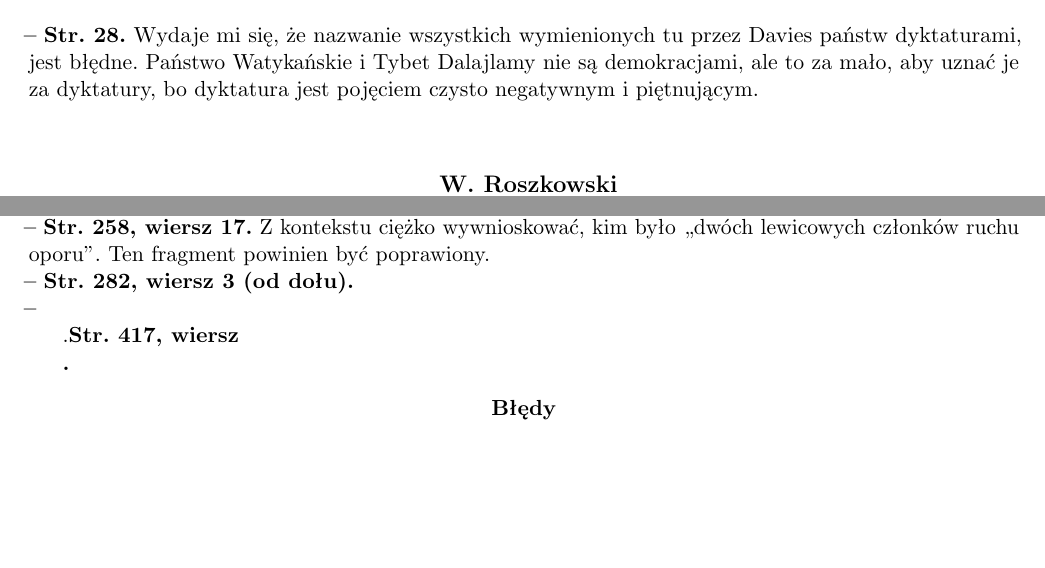
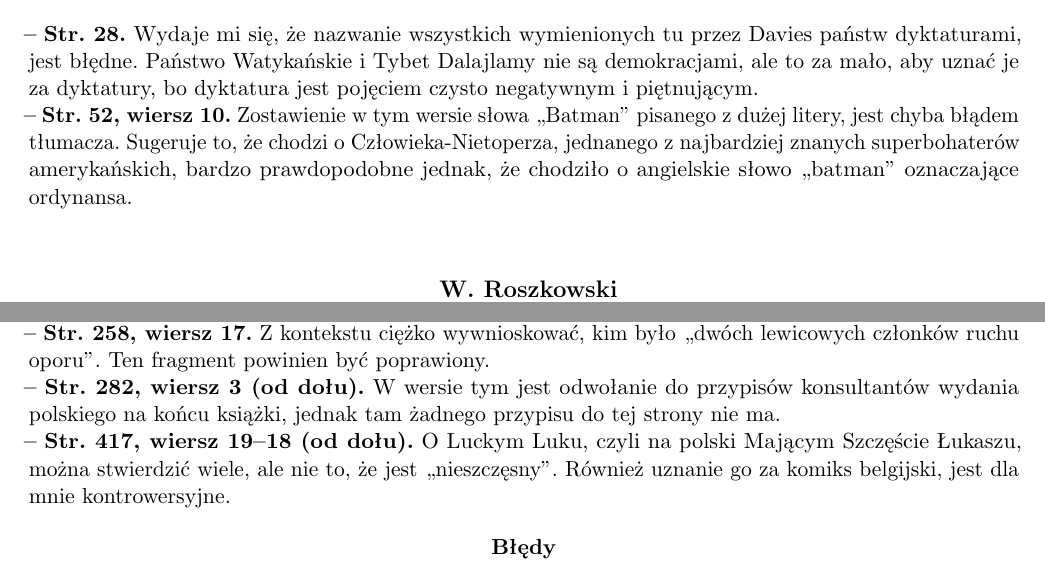
Before and after one commit to KZiemian/Ksiazki-rozne-bledy-i-uwagi, a LaTeX document (Historia-błędy-i-uwagi.tex): two parts of pages 3 and 5 of 19, joined at a grey line, cut so that both start at the same text, the shorter picture padded with empty space. Compiled offline with pdfLaTeX.

Commit message:
Add files via upload

```diff
--- a/Historia-błędy-i-uwagi.tex
+++ b/Historia-błędy-i-uwagi.tex
@@ -253,13 +253,11 @@ tu~przez Davies państw dyktaturami, jest błędne. Państwo Watykańskie
 i~Tybet Dalajlamy nie są demokracjami, ale~to za~mało, aby uznać je za
 dyktatury, bo~dyktatura jest pojęciem czysto negatywnym i~piętnującym.
 
-% \start Ciekawym wydaje~się zauważanie, że~w~tej książce Roszkowski
-% zrealizował chyba idealnie, jedno z~założeń zaprojektowanego przez
-% piłsudczyków programu edukacji, przyjętego po reformie
-% jędrzejewiczowskiej (1932): sprowadzenia lat 1918--1920 wyłączenie
-% do~tematu walki o~granice. Więcej na ten temat \\
-% w~Andrzej Chojnowski ,,Kwestia patriotyzmu w~poszukiwaniach
-% programowych obozu piłsudczykowskiego'', str. 136 \cite{PP06}.
+\start \StrWg{52}{10} Zostawienie w~tym wersie słowa ,,Batman''
+pisanego z~dużej litery, jest chyba błądem tłumacza. Sugeruje to,
+że~chodzi o~Człowieka\dywiz Nietoperza, jednanego z~najbardziej
+znanych superbohaterów amerykańskich, bardzo prawdopodobne jednak,
+że~chodziło o~angielskie słowo ,,batman'' oznaczające ordynansa.
 
 % \start \Str{26} Podany tu opis przyczyn wybuchu I~Wojny Światowej,
 % zwłaszcza bardzo silne stwierdzenie, że~Austro\dywiz Węgry
@@ -499,9 +497,14 @@ znajdować~się na końcu zdania w~wierszy drugim od~góry.
 ,,dwóch lewicowych członków ruchu oporu''. Ten fragment powinien być
 poprawiony.
 
-\start \StrWd{282}{3}
+\start \StrWd{282}{3} W~wersie tym jest odwołanie do przypisów
+konsultantów wydania polskiego na~końcu książki, jednak tam żadnego
+przypisu do tej strony nie ma.
 
-\start \StrWg{417}
+\start \StrWd{417}{19--18} O~Luckym Luku, czyli na polski Mającym
+Szczęście Łukaszu, można stwierdzić wiele, ale~nie to,
+że~jest~,,nieszczęsny''. Również uznanie go za komiks belgijski, jest
+dla mnie kontrowersyjne.
 
 \CenterTB{Błędy}
 \begin{center}
```
